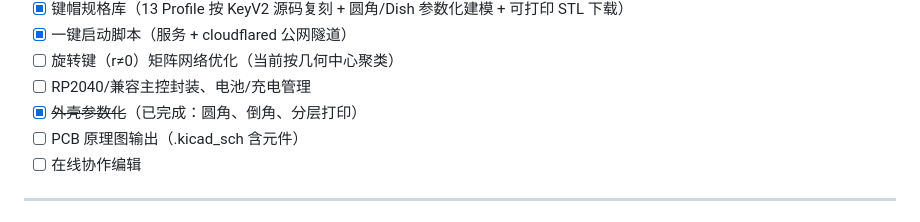
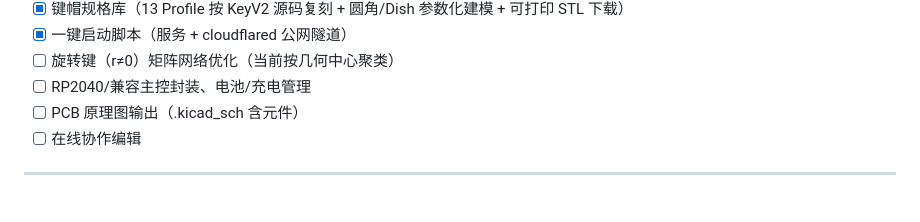
Before and after one commit to lqgood007/keyboard-design-studio, a Markdown page: README.md, the part around the change. GitHub-like rendering.

Commit message:
docs: 清理路线图重复项（外壳参数化已完成条目）

```diff
--- a/README.md
+++ b/README.md
@@ -265,7 +265,6 @@ keyboard_design/
 - [x] 一键启动脚本（服务 + cloudflared 公网隧道）
 - [ ] 旋转键（r≠0）矩阵网络优化（当前按几何中心聚类）
 - [ ] RP2040/兼容主控封装、电池/充电管理
-- [x] ~~外壳参数化~~（已完成：圆角、倒角、分层打印）
 - [ ] PCB 原理图输出（.kicad_sch 含元件）
 - [ ] 在线协作编辑
 
```
